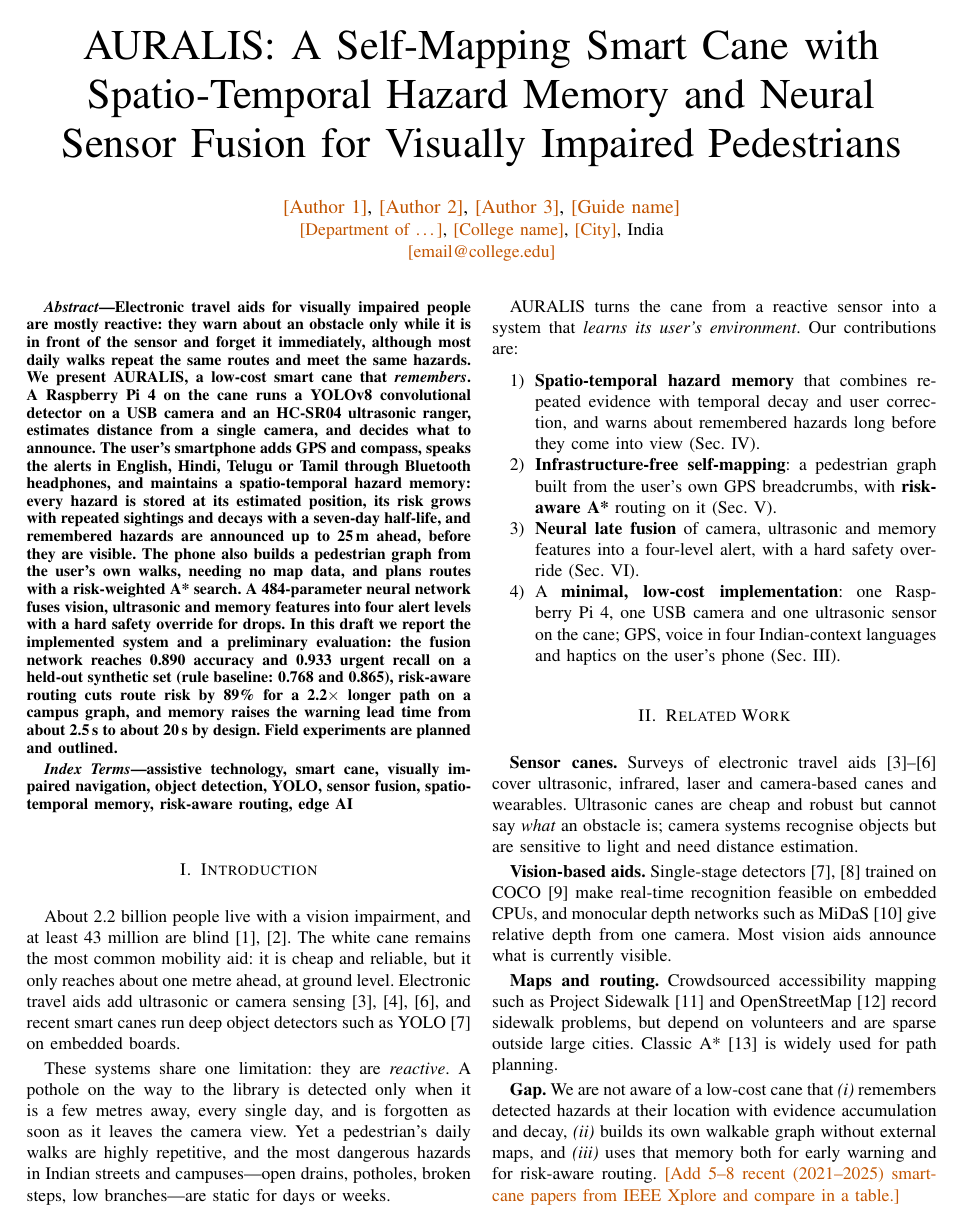
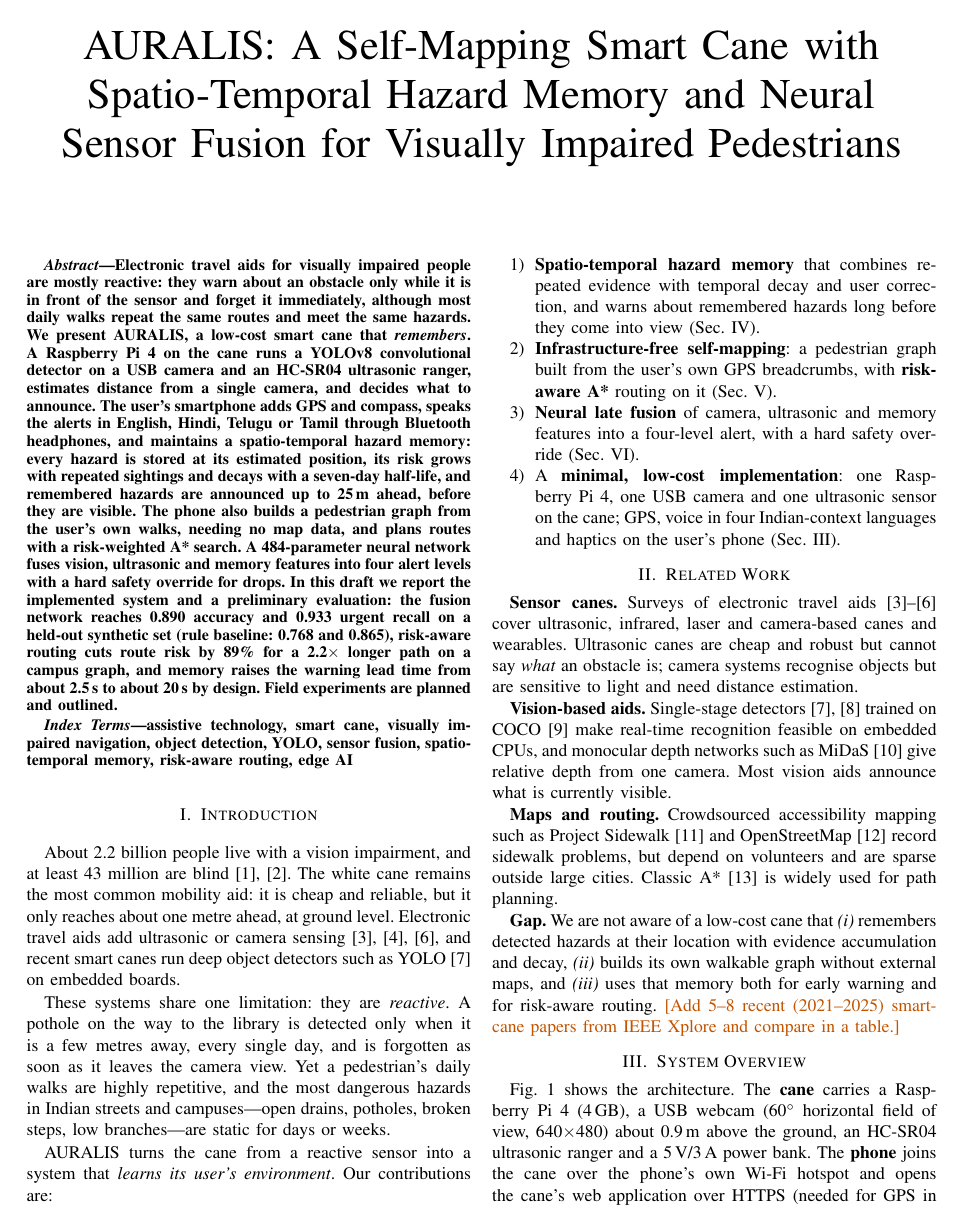
Before and after one commit to Lakshya0104/Auralis-, a LaTeX paper (docs/paper/auralis_ieee.tex): page 1 of 6. Compiled offline with pdfLaTeX.

Commit message:
Paper: remove the author block
Co-Authored-By: Claude Opus 5.5 <noreply@anthropic.com>
Claude-Session: https://claude.ai/code/session_01NykpzdmscFn7EB6yhzBhU2

```diff
--- a/docs/paper/auralis_ieee.tex
+++ b/docs/paper/auralis_ieee.tex
@@ -22,10 +22,6 @@
 \begin{document}
 
 \title{AURALIS: A Self-Mapping Smart Cane with Spatio-Temporal Hazard Memory and Neural Sensor Fusion for Visually Impaired Pedestrians}
-
-\author{\IEEEauthorblockN{\tbd{Author 1}, \tbd{Author 2}, \tbd{Author 3}, \tbd{Guide name}}
-\IEEEauthorblockA{\tbd{Department of \ldots}, \tbd{College name}, \tbd{City}, India\\
-\tbd{email@college.edu}}}
 
 \maketitle
 
```
Also changed, not shown: docs/paper/README.md, docs/paper/auralis_ieee.pdf.
